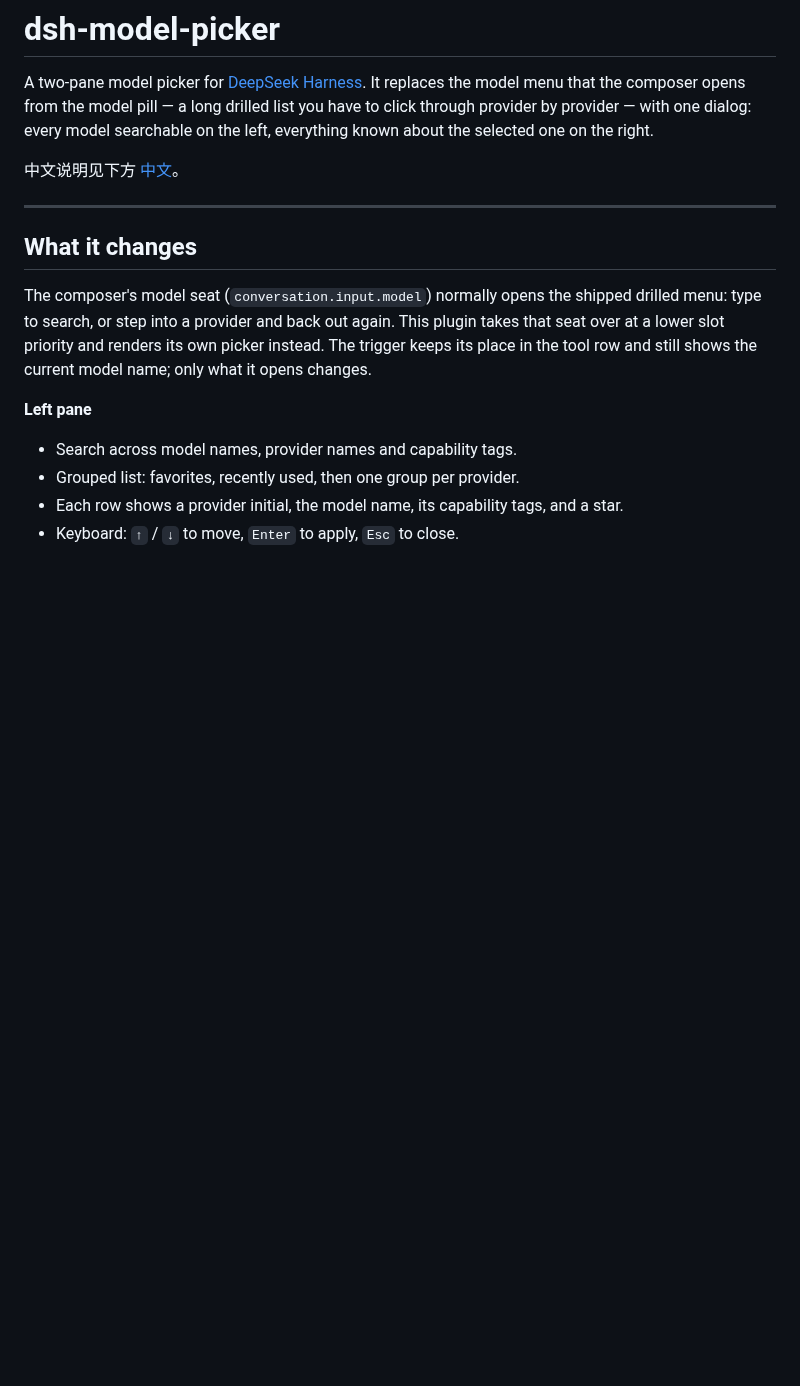
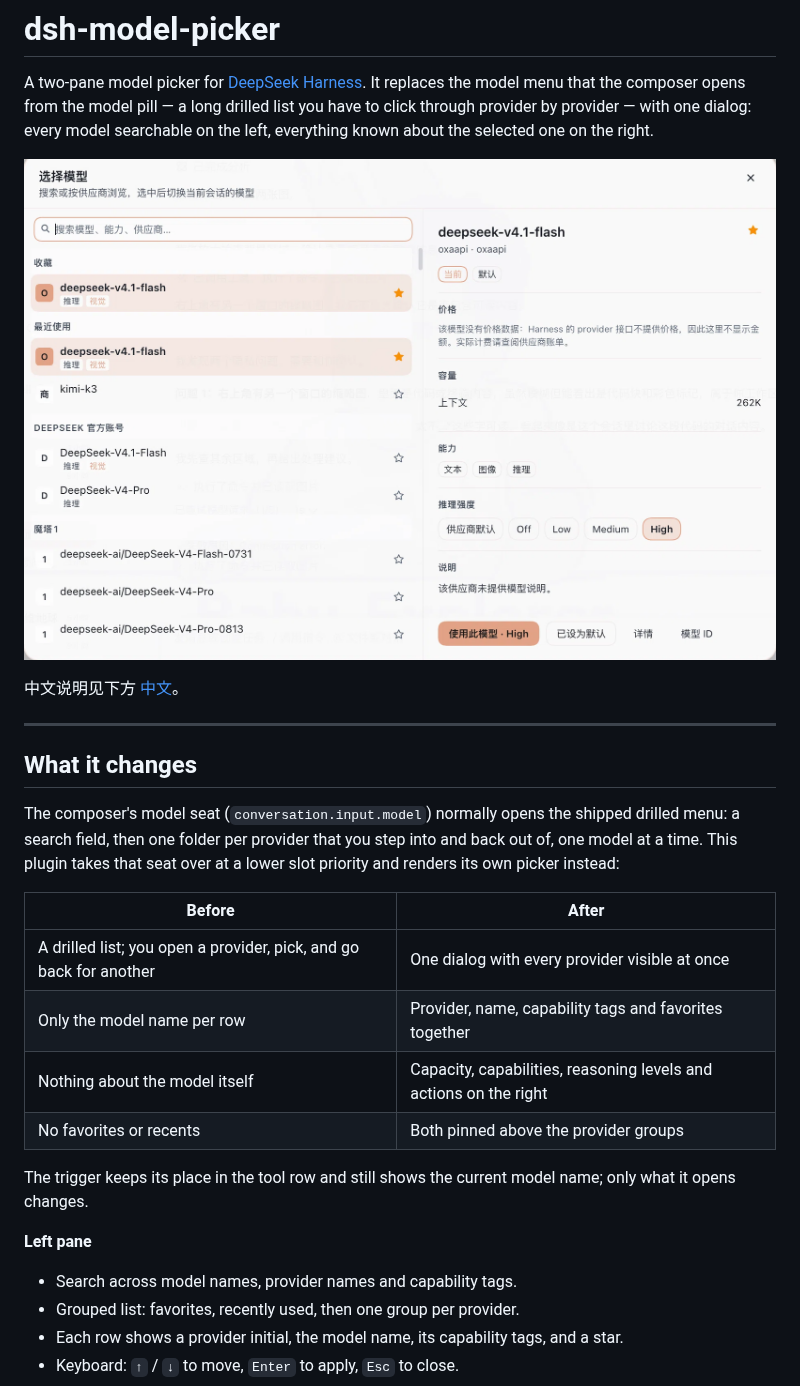
Before and after one commit to Findly-qwb/dsh-model-picker, a Markdown page: README.md, the part around one of its changes. Rendered like a GitHub page; pictures changed too: docs/picker.png (added); blank space fills up the shorter version.

```diff
--- a/README.md
+++ b/README.md
@@ -1,6 +1,8 @@
 # dsh-model-picker
 
 A two-pane model picker for [DeepSeek Harness](https://github.com/deepseek-ai/deepseek-harness). It replaces the model menu that the composer opens from the model pill — a long drilled list you have to click through provider by provider — with one dialog: every model searchable on the left, everything known about the selected one on the right.
+
+![The picker open over the composer: favorites and recents pinned above provider groups on the left, the selected model's capacity, capabilities and reasoning levels on the right](./docs/picker.png)
 
 中文说明见下方 [中文](#中文)。
 
@@ -8,7 +10,16 @@ A two-pane model picker for [DeepSeek Harness](https://github.com/deepseek-ai/de
 
 ## What it changes
 
-The composer's model seat (`conversation.input.model`) normally opens the shipped drilled menu: type to search, or step into a provider and back out again. This plugin takes that seat over at a lower slot priority and renders its own picker instead. The trigger keeps its place in the tool row and still shows the current model name; only what it opens changes.
+The composer's model seat (`conversation.input.model`) normally opens the shipped drilled menu: a search field, then one folder per provider that you step into and back out of, one model at a time. This plugin takes that seat over at a lower slot priority and renders its own picker instead:
+
+| Before | After |
+|---|---|
+| A drilled list; you open a provider, pick, and go back for another | One dialog with every provider visible at once |
+| Only the model name per row | Provider, name, capability tags and favorites together |
+| Nothing about the model itself | Capacity, capabilities, reasoning levels and actions on the right |
+| No favorites or recents | Both pinned above the provider groups |
+
+The trigger keeps its place in the tool row and still shows the current model name; only what it opens changes.
 
 **Left pane**
 
```
Also changed, not shown: other parts of README.md (+14 -1 lines), 2 other files.
